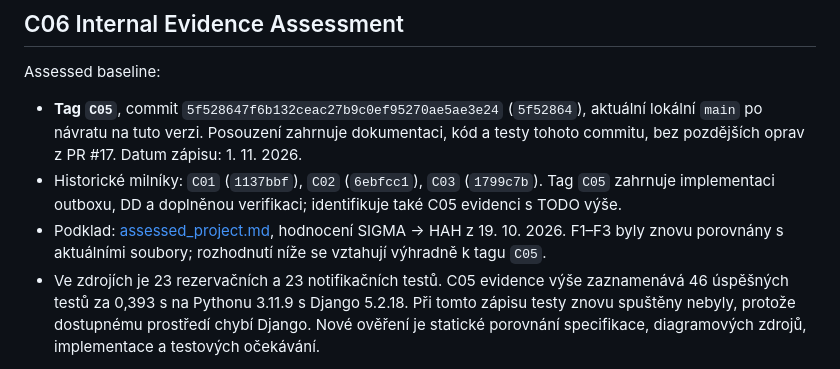
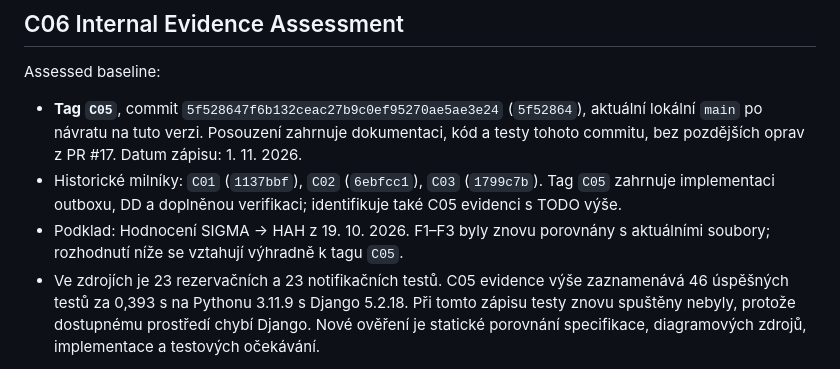
Before and after one commit to jn-flk/SWI, a Markdown page: docs/evidence-and-evolution.md, the part around the change. Drawn GitHub-style.

Commit message:
Revise assessment document reference in evolution.md
Updated reference to assessment document for clarity.

```diff
--- a/docs/evidence-and-evolution.md
+++ b/docs/evidence-and-evolution.md
@@ -419,8 +419,7 @@ Assessed baseline:
 - Historické milníky: `C01` (`1137bbf`), `C02` (`6ebfcc1`),
   `C03` (`1799c7b`). Tag `C05` zahrnuje implementaci outboxu, DD
   a doplněnou verifikaci; identifikuje také C05 evidenci s TODO výše.
-- Podklad: [assessed_project.md](../../assessed_project.md), hodnocení
-  SIGMA → HAH z 19. 10. 2026. F1–F3 byly znovu porovnány s aktuálními
+- Podklad: Hodnocení SIGMA → HAH z 19. 10. 2026. F1–F3 byly znovu porovnány s aktuálními
   soubory; rozhodnutí níže se vztahují výhradně k tagu `C05`.
 - Ve zdrojích je 23 rezervačních a 23 notifikačních testů. C05 evidence
   výše zaznamenává 46 úspěšných testů za 0,393 s na Pythonu 3.11.9
```
